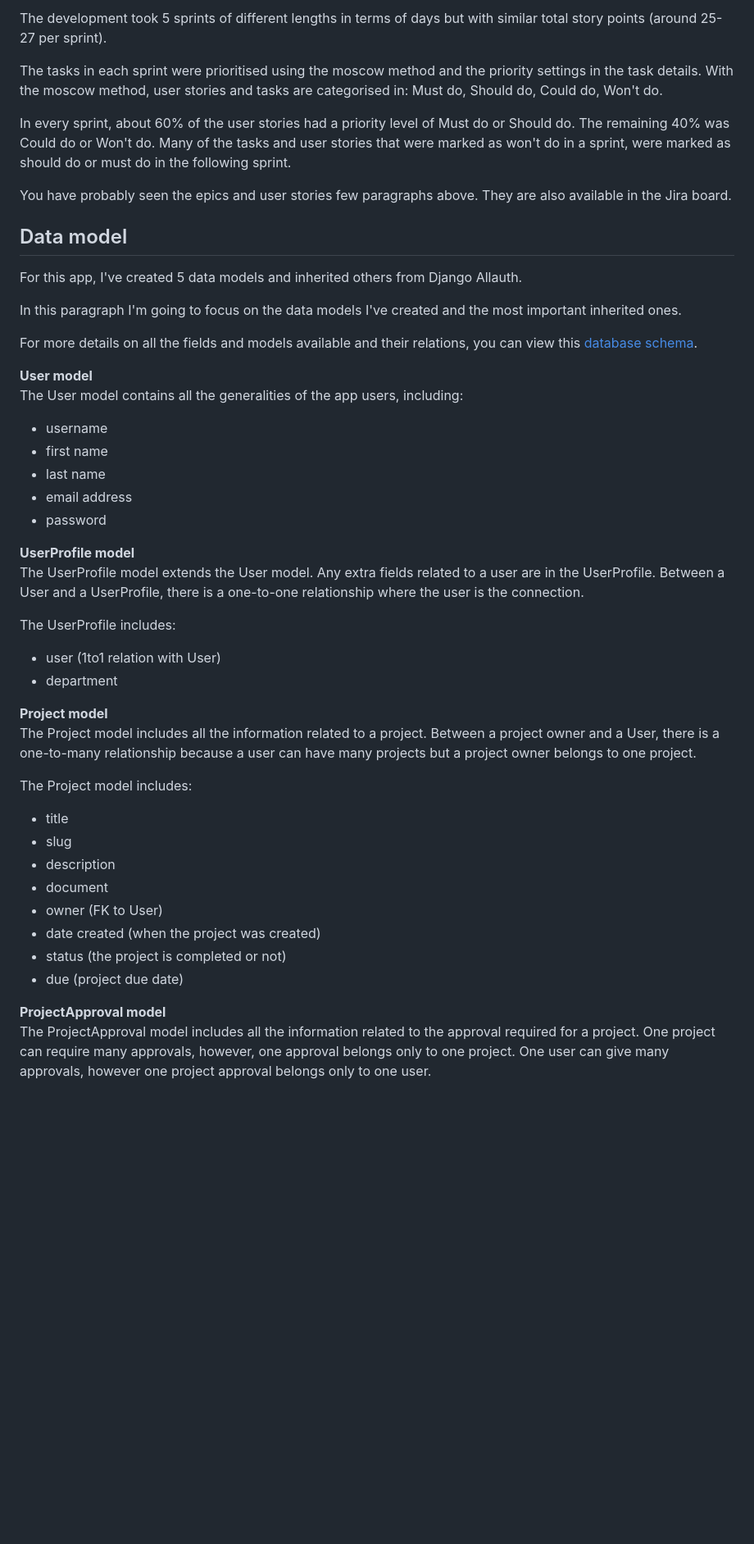
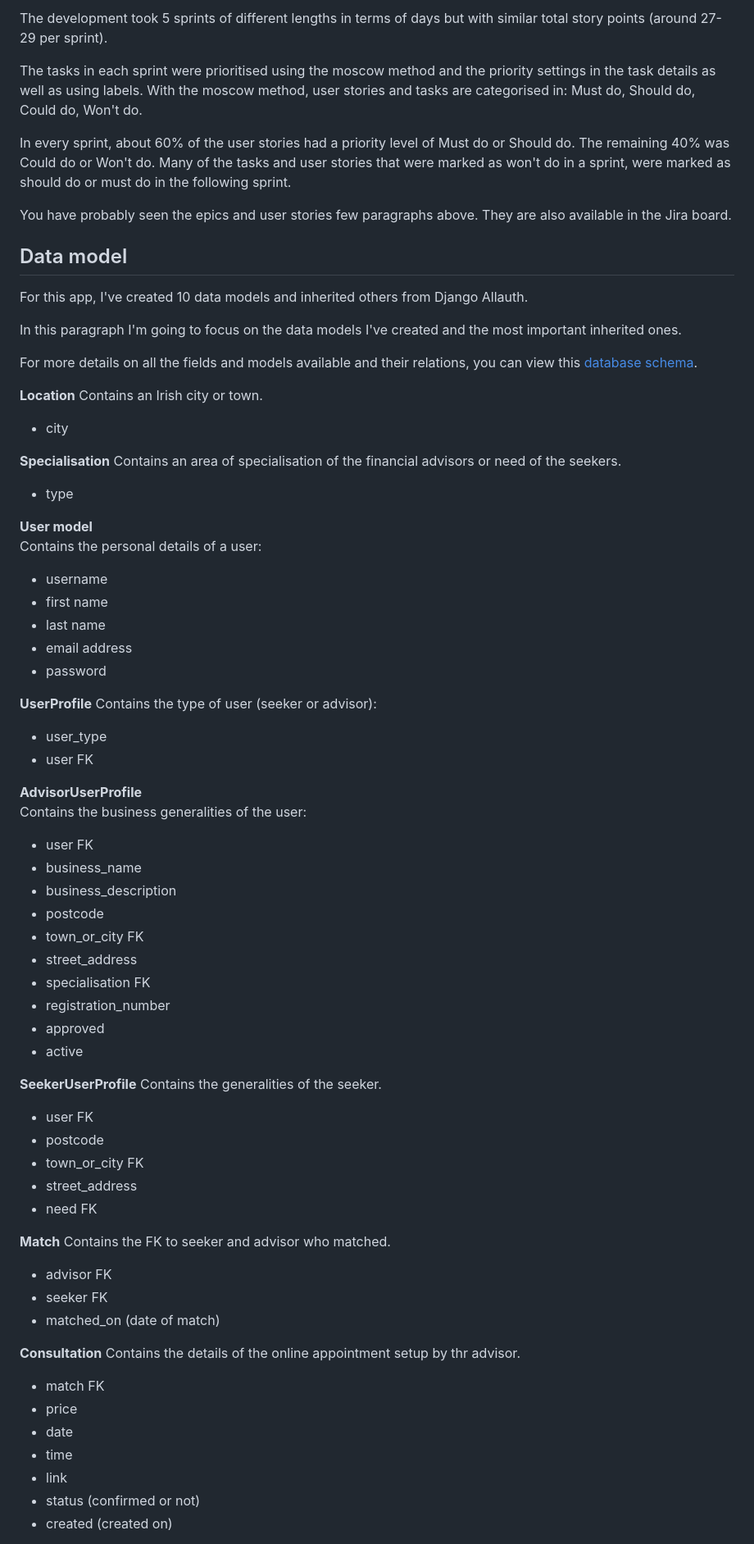
Before and after one commit to jannis-kiriasis/advisor-finder, a Markdown page: README.md, the part around one of its changes. Shown at 82% size. GitHub-like rendering; blank space fills up the shorter version.

Commit message:
Add data models to readme.md

```diff
--- a/README.md
+++ b/README.md
@@ -741,7 +741,7 @@ To build this app I've used [Jira](https://kiria.atlassian.net/jira/software/c/p
 
-The development took 5 sprints of different lengths in terms of days but with similar total story points (around 25-27 per sprint).
+The development took 5 sprints of different lengths in terms of days but with similar total story points (around 27-29 per sprint).
 
-The tasks in each sprint were prioritised using the moscow method and the priority settings in the task details. With the moscow method, user stories and tasks are categorised in: Must do, Should do, Could do, Won't do.
+The tasks in each sprint were prioritised using the moscow method and the priority settings in the task details as well as using labels. With the moscow method, user stories and tasks are categorised in: Must do, Should do, Could do, Won't do.
 
 In every sprint, about 60% of the user stories had a priority level of Must do or Should do. The remaining 40% was Could do or Won't do.
 Many of the tasks and user stories that were marked as won't do in a sprint, were marked as should do or must do in the following sprint.
@@ -750,44 +750,67 @@ You have probably seen the epics and user stories few paragraphs above. They are
 
 
 ## Data model
-For this app, I've created 5 data models and inherited others from Django Allauth.
+For this app, I've created 10 data models and inherited others from Django Allauth.
 
 In this paragraph I'm going to focus on the data models I've created and the most important inherited ones.
 
-For more details on all the fields and models available and their relations, you can view this [database schema](/media/README-files/data-schema.svg).
+For more details on all the fields and models available and their relations, you can view this [database schema](/media/README-files/data-model-advice-found.png).
+
+**Location**
+Contains an Irish city or town.
+- city
+
+**Specialisation**
+Contains an area of specialisation of the financial advisors or need of the seekers.
+- type
 
 **User model**
-The User model contains all the generalities of the app users, including:
+Contains the personal details of a user:
 - username
 - first name
 - last name
 - email address
 - password
 
-**UserProfile model**
-The UserProfile model extends the User model. Any extra fields related to a user are in the UserProfile.
-Between a User and a UserProfile, there is a one-to-one relationship where the user is the connection.
+**UserProfile**
+Contains the type of user (seeker or advisor):
+- user_type
+- user FK
 
-The UserProfile includes:
-- user (1to1 relation with User)
-- department
+**AdvisorUserProfile**
+Contains the business generalities of the user:
+- user FK
+- business_name
+- business_description
+- postcode
+- town_or_city FK
+- street_address
+- specialisation FK
+- registration_number
+- approved
+- active
 
-**Project model**
-The Project model includes all the information related to a project.
-Between a project owner and a User, there is a one-to-many relationship because a user can have many projects but a project owner belongs to one project.
+**SeekerUserProfile**
+Contains the generalities of the seeker.
+- user FK
+- postcode
+- town_or_city FK
+- street_address
+- need FK
 
-The Project model includes:
-- title
-- slug
-- description
-- document
-- owner (FK to User)
-- date created (when the project was created)
-- status (the project is completed or not)
-- due (project due date)
+**Match**
+Contains the FK to seeker and advisor who matched.
+- advisor FK
+- seeker FK
+- matched_on (date of match)
 
-**ProjectApproval model**
-The ProjectApproval model includes all the information related to the approval required for a project.
-One project can require many approvals, however, one approval belongs only to one project.
-One user can give many approvals, however one project approval belongs only to one user.
+**Consultation**
+Contains the details of the online appointment setup by thr advisor.
+- match FK
+- price
+- date
+- time
+- link
+- status (confirmed or not)
+- created (created on)
 
```
Also changed, not shown: other parts of README.md (+26 -34 lines), media/README-files/404.png (added), media/README-files/500.png (added), media/README-files/data-model-advice-found.png (added), 5 other files.
